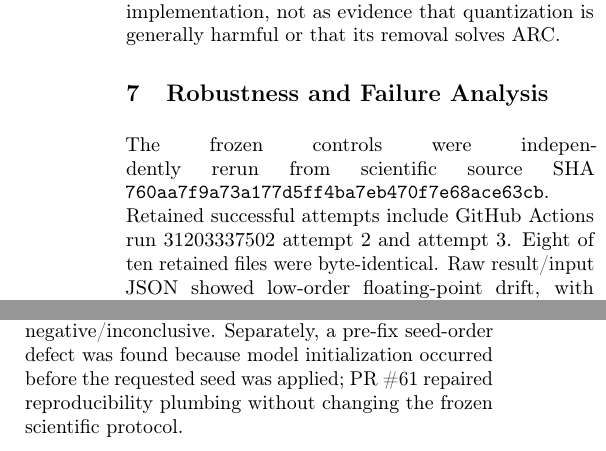
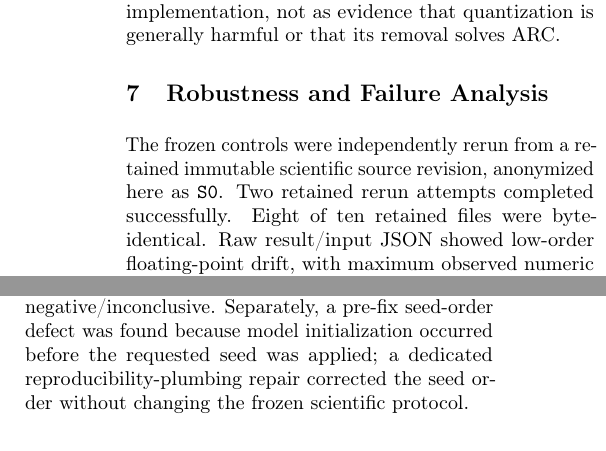
Before and after one commit to vertex-studyAI/LAM-JEPA, a LaTeX paper (paper/aistats2027_submission.tex): two parts of the columns of page 4 of 5, joined at a grey line, cut so that both start at the same text. Compiled offline with pdfLaTeX.

Commit message:
paper: anonymize repository-specific provenance for double blind

```diff
--- a/paper/aistats2027_submission.tex
+++ b/paper/aistats2027_submission.tex
@@ -125,11 +125,11 @@ The independent recomputation verdict for repaired ARC-v5 validation is \texttt{
 In one independent frozen-protocol external rerun/review, the retained 295-row condition/seed outputs behaved as constant classifiers: each reviewed run emitted one class throughout, while the examined quantized representation used a single code from the 32-code vocabulary. In the bounded external diagnostic, disabling quantization restored input-dependent predictions but did not establish above-chance task accuracy. We therefore treat this as evidence localizing the retained collapse to the quantized path in this implementation, not as evidence that quantization is generally harmful or that its removal solves ARC.
 
 \section{Robustness and Failure Analysis}
-The frozen controls were independently rerun from scientific source SHA \texttt{760aa7f9a73a177d5ff4ba7eb470f7e68ace63cb}. Retained successful attempts include GitHub Actions run 31203337502 attempt 2 and attempt 3. Eight of ten retained files were byte-identical. Raw result/input JSON showed low-order floating-point drift, with maximum observed numeric difference approximately $5.9186\times10^{-4}$, while aggregate accuracies, mechanism effects, verifier reports, and the scientific conclusion were unchanged.
+The frozen controls were independently rerun from a retained immutable scientific source revision, anonymized here as \texttt{S0}. Two retained rerun attempts completed successfully. Eight of ten retained files were byte-identical. Raw result/input JSON showed low-order floating-point drift, with maximum observed numeric difference approximately $5.9186\times10^{-4}$, while aggregate accuracies, mechanism effects, verifier reports, and the scientific conclusion were unchanged.
 
 A source audit identifies limitations that plausibly contribute to the adverse result but must not be used as rescue arguments: ARC text is represented by deterministic whitespace-token hashes into only 256 token IDs; the encoder mean-pools embeddings without attention or contextual sequence processing; and the numeric branch is constant across ARC examples. The EMA target also receives the same serialized input as the online encoder, so the alignment objective does not directly train prediction of a held-out future or masked target.
 
-A later train-only investigation localized a failure in the quantized latent path. The opt-in repair \texttt{arc-v5-stable-ema-residual-0.03125} passed its bounded trainability gate and was independently reproduced before repaired validation, which remained negative/inconclusive. Separately, a pre-fix seed-order defect was found because model initialization occurred before the requested seed was applied; PR \#61 repaired reproducibility plumbing without changing the frozen scientific protocol.
+A later train-only investigation localized a failure in the quantized latent path. The opt-in repair \texttt{arc-v5-stable-ema-residual-0.03125} passed its bounded trainability gate and was independently reproduced before repaired validation, which remained negative/inconclusive. Separately, a pre-fix seed-order defect was found because model initialization occurred before the requested seed was applied; a dedicated reproducibility-plumbing repair corrected the seed order without changing the frozen scientific protocol.
 
 \section{Limitations}
 The conclusion is specific to the frozen ARC line and tested small configurations. The frozen token encoder is not a Transformer or modern pretrained language encoder. The ARC target path uses same-input EMA alignment rather than distinct context/target prediction. Five seeds quantify only a narrow protocol. The bounded DeBERTa comparison is not a full matched pretrained-comparator study. The repaired quantization path changes trainability but does not validate the original mechanism claim. Exact physical CPU model metadata is not retained in the paper-facing evidence. One independent frozen-protocol external rerun/review has reproduced the retained headline metrics and bounded collapse diagnosis, but this is not broad or multi-site replication. Finally, the locked confirmatory test cannot ethically be used as a rescue set after the validation hypothesis failed.
```
